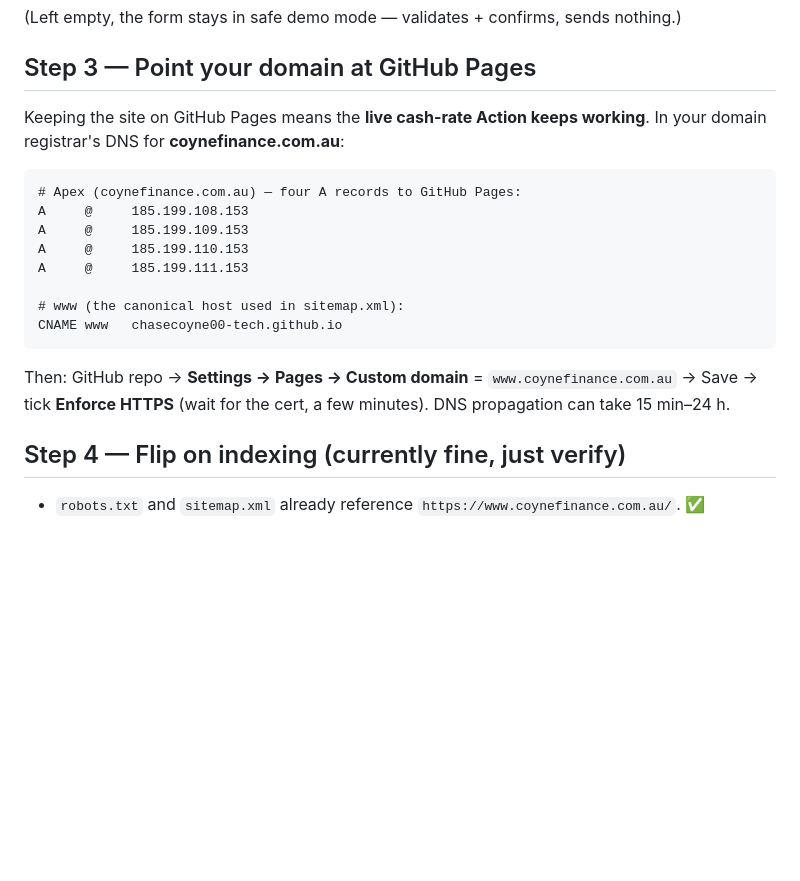
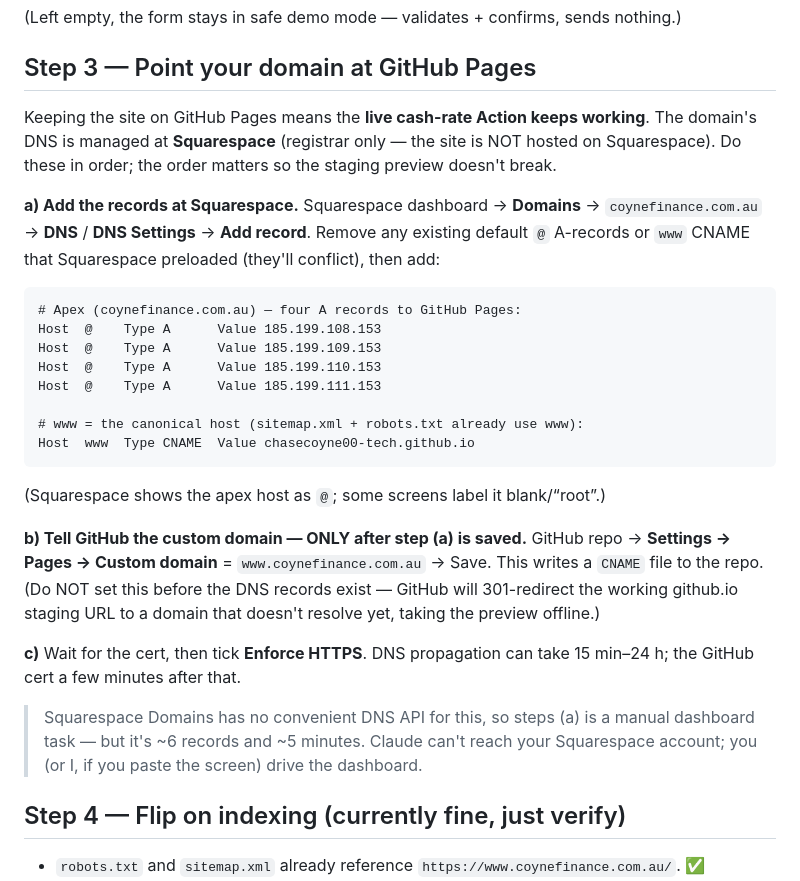
Before and after one commit to chasecoyne00-tech/coyne-finance, a Markdown page: GO-LIVE.md, the part around the change. GitHub-like rendering; blank space fills up the shorter version.

Commit message:
Make go-live DNS steps Squarespace-specific, with correct ordering
Co-Authored-By: Claude Opus 4.8 <noreply@anthropic.com>

````diff
--- a/GO-LIVE.md
+++ b/GO-LIVE.md
@@ -38,22 +38,39 @@ Search the repo for `[XXXXXX]`, `[Email]`, `[Phone]`, `[Postal address]` and
 ## Step 3 — Point your domain at GitHub Pages
 
 Keeping the site on GitHub Pages means the **live cash-rate Action keeps working**.
-In your domain registrar's DNS for **coynefinance.com.au**:
+The domain's DNS is managed at **Squarespace** (registrar only — the site is NOT
+hosted on Squarespace). Do these in order; the order matters so the staging
+preview doesn't break.
+
+**a) Add the records at Squarespace.**
+Squarespace dashboard → **Domains** → `coynefinance.com.au` → **DNS** /
+**DNS Settings** → **Add record**. Remove any existing default `@` A-records or
+`www` CNAME that Squarespace preloaded (they'll conflict), then add:
 
 ```
 # Apex (coynefinance.com.au) — four A records to GitHub Pages:
-A     @     185.199.108.153
-A     @     185.199.109.153
-A     @     185.199.110.153
-A     @     185.199.111.153
+Host  @    Type A      Value 185.199.108.153
+Host  @    Type A      Value 185.199.109.153
+Host  @    Type A      Value 185.199.110.153
+Host  @    Type A      Value 185.199.111.153
 
-# www (the canonical host used in sitemap.xml):
-CNAME www   chasecoyne00-tech.github.io
+# www = the canonical host (sitemap.xml + robots.txt already use www):
+Host  www  Type CNAME  Value chasecoyne00-tech.github.io
 ```
+(Squarespace shows the apex host as `@`; some screens label it blank/“root”.)
 
-Then: GitHub repo → **Settings → Pages → Custom domain** = `www.coynefinance.com.au`
-→ Save → tick **Enforce HTTPS** (wait for the cert, a few minutes).
-DNS propagation can take 15 min–24 h.
+**b) Tell GitHub the custom domain — ONLY after step (a) is saved.**
+GitHub repo → **Settings → Pages → Custom domain** = `www.coynefinance.com.au`
+→ Save. This writes a `CNAME` file to the repo. (Do NOT set this before the DNS
+records exist — GitHub will 301-redirect the working github.io staging URL to a
+domain that doesn't resolve yet, taking the preview offline.)
+
+**c)** Wait for the cert, then tick **Enforce HTTPS**.
+DNS propagation can take 15 min–24 h; the GitHub cert a few minutes after that.
+
+> Squarespace Domains has no convenient DNS API for this, so steps (a) is a
+> manual dashboard task — but it's ~6 records and ~5 minutes. Claude can't reach
+> your Squarespace account; you (or I, if you paste the screen) drive the dashboard.
 
 ## Step 4 — Flip on indexing (currently fine, just verify)
 
````
